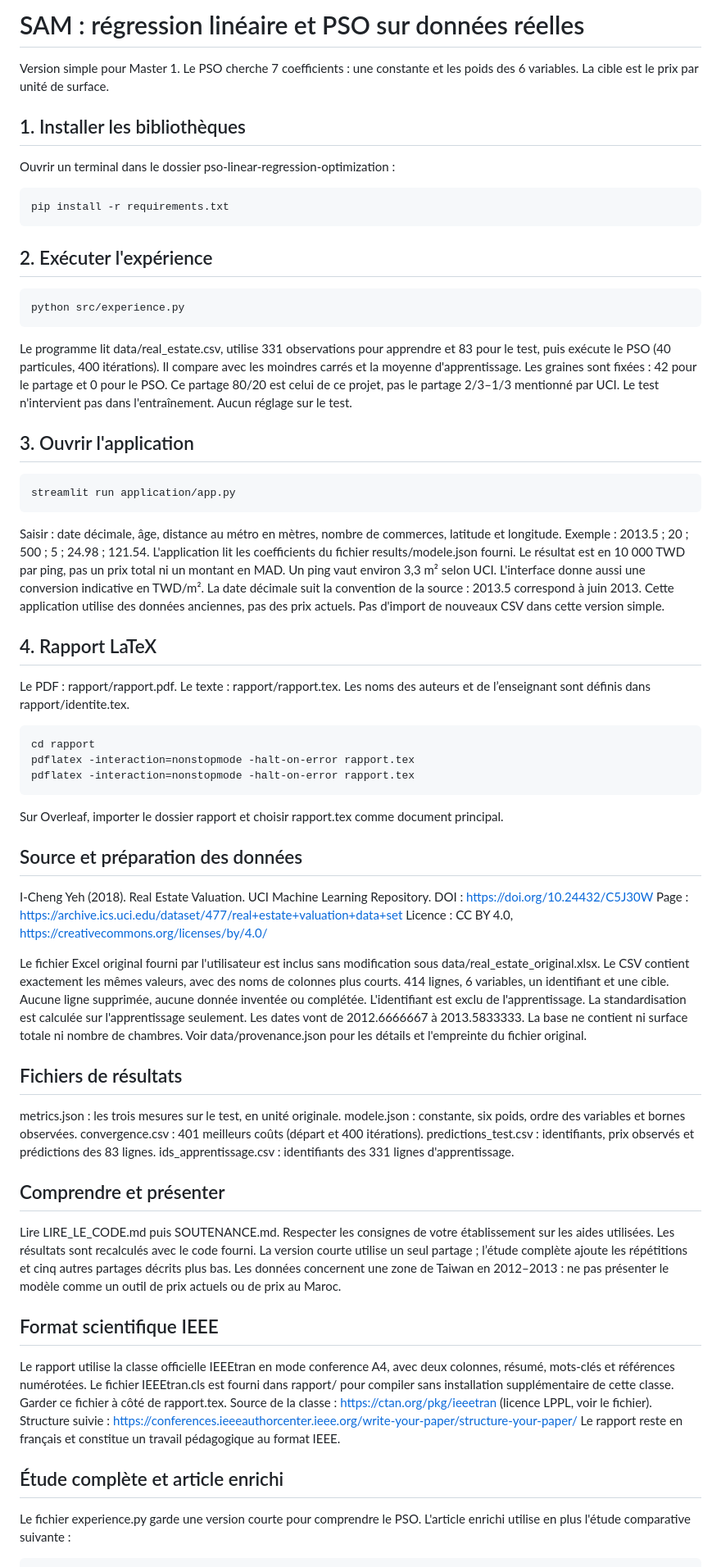
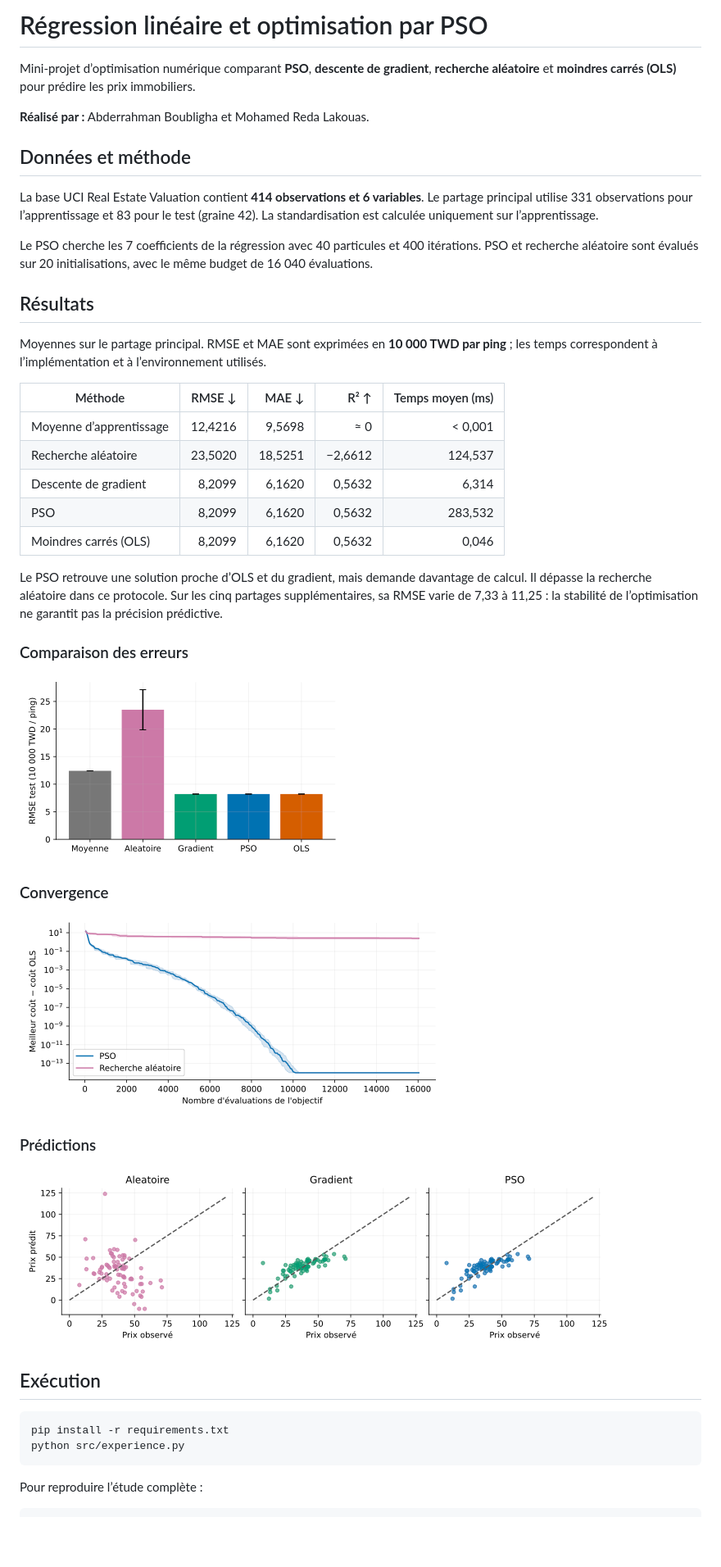
Before and after one commit to DevOam/pso-linear-regression-optimization, a Markdown page: README.md, the part around the change printed below. Shown: that part at 82% size. GitHub-like rendering; pictures changed too: docs/images/comparaison_rmse.png (added), docs/images/convergence_budget.png (added), docs/images/predictions_comparees.png (added); blank space fills up the shorter version.

Commit message:
Simplify README with results and figures; remove extra guides

````diff
--- a/README.md
+++ b/README.md
@@ -1,88 +1,47 @@
-# SAM : régression linéaire et PSO sur données réelles
+# Régression linéaire et optimisation par PSO
 
-Version simple pour Master 1. Le PSO cherche 7 coefficients : une constante
-et les poids des 6 variables. La cible est le prix par unité de surface.
+Mini-projet d’optimisation numérique comparant **PSO**, **descente de gradient**, **recherche aléatoire** et **moindres carrés (OLS)** pour prédire les prix immobiliers.
 
-## 1. Installer les bibliothèques
-Ouvrir un terminal dans le dossier pso-linear-regression-optimization :
+**Réalisé par :** Abderrahman Boubligha et Mohamed Reda Lakouas.
 
-    pip install -r requirements.txt
+## Données et méthode
 
-## 2. Exécuter l'expérience
+La base UCI Real Estate Valuation contient **414 observations et 6 variables**. Le partage principal utilise 331 observations pour l’apprentissage et 83 pour le test (graine 42). La standardisation est calculée uniquement sur l’apprentissage.
 
-    python src/experience.py
+Le PSO cherche les 7 coefficients de la régression avec 40 particules et 400 itérations. PSO et recherche aléatoire sont évalués sur 20 initialisations, avec le même budget de 16 040 évaluations.
 
-Le programme lit data/real_estate.csv, utilise 331 observations pour apprendre
-et 83 pour le test, puis exécute le PSO (40 particules, 400 itérations).
-Il compare avec les moindres carrés et la moyenne d'apprentissage.
-Les graines sont fixées : 42 pour le partage et 0 pour le PSO.
-Ce partage 80/20 est celui de ce projet, pas le partage 2/3–1/3 mentionné par UCI.
-Le test n'intervient pas dans l'entraînement. Aucun réglage sur le test.
+## Résultats
 
-## 3. Ouvrir l'application
+Moyennes sur le partage principal. RMSE et MAE sont exprimées en **10 000 TWD par ping** ; les temps correspondent à l’implémentation et à l’environnement utilisés.
 
-    streamlit run application/app.py
+| Méthode | RMSE ↓ | MAE ↓ | R² ↑ | Temps moyen (ms) |
+|---|---:|---:|---:|---:|
+| Moyenne d’apprentissage | 12,4216 | 9,5698 | ≈ 0 | < 0,001 |
+| Recherche aléatoire | 23,5020 | 18,5251 | −2,6612 | 124,537 |
+| Descente de gradient | 8,2099 | 6,1620 | 0,5632 | 6,314 |
+| PSO | 8,2099 | 6,1620 | 0,5632 | 283,532 |
+| Moindres carrés (OLS) | 8,2099 | 6,1620 | 0,5632 | 0,046 |
 
-Saisir : date décimale, âge, distance au métro en mètres, nombre de commerces,
-latitude et longitude. Exemple : 2013.5 ; 20 ; 500 ; 5 ; 24.98 ; 121.54.
-L'application lit les coefficients du fichier results/modele.json fourni.
-Le résultat est en 10 000 TWD par ping, pas un prix total ni un montant en MAD.
-Un ping vaut environ 3,3 m² selon UCI. L'interface donne aussi une conversion
-indicative en TWD/m². La date décimale suit la convention de la source :
-2013.5 correspond à juin 2013. Cette application utilise des données anciennes,
-pas des prix actuels. Pas d'import de nouveaux CSV dans cette version simple.
+Le PSO retrouve une solution proche d’OLS et du gradient, mais demande davantage de calcul. Il dépasse la recherche aléatoire dans ce protocole. Sur les cinq partages supplémentaires, sa RMSE varie de 7,33 à 11,25 : la stabilité de l’optimisation ne garantit pas la précision prédictive.
 
-## 4. Rapport LaTeX
-Le PDF : rapport/rapport.pdf.
-Le texte : rapport/rapport.tex.
-Les noms des auteurs et de l’enseignant sont définis dans rapport/identite.tex.
+### Comparaison des erreurs
 
-    cd rapport
-    pdflatex -interaction=nonstopmode -halt-on-error rapport.tex
-    pdflatex -interaction=nonstopmode -halt-on-error rapport.tex
+![Comparaison des RMSE sur le test](docs/images/comparaison_rmse.png)
 
-Sur Overleaf, importer le dossier rapport et choisir rapport.tex comme document principal.
+### Convergence
 
-## Source et préparation des données
-I-Cheng Yeh (2018). Real Estate Valuation. UCI Machine Learning Repository.
-DOI : https://doi.org/10.24432/C5J30W
-Page : https://archive.ics.uci.edu/dataset/477/real+estate+valuation+data+set
-Licence : CC BY 4.0, https://creativecommons.org/licenses/by/4.0/
+![Écart au coût OLS selon le nombre d’évaluations](docs/images/convergence_budget.png)
 
-Le fichier Excel original fourni par l'utilisateur est inclus sans modification
-sous data/real_estate_original.xlsx. Le CSV contient exactement les mêmes valeurs,
-avec des noms de colonnes plus courts. 414 lignes, 6 variables, un identifiant
-et une cible. Aucune ligne supprimée, aucune donnée inventée ou complétée.
-L'identifiant est exclu de l'apprentissage. La standardisation est calculée sur
-l'apprentissage seulement. Les dates vont de 2012.6666667 à 2013.5833333.
-La base ne contient ni surface totale ni nombre de chambres.
-Voir data/provenance.json pour les détails et l'empreinte du fichier original.
+### Prédictions
 
-## Fichiers de résultats
-metrics.json : les trois mesures sur le test, en unité originale.
-modele.json : constante, six poids, ordre des variables et bornes observées.
-convergence.csv : 401 meilleurs coûts (départ et 400 itérations).
-predictions_test.csv : identifiants, prix observés et prédictions des 83 lignes.
-ids_apprentissage.csv : identifiants des 331 lignes d'apprentissage.
+![Prix observés et prédits par les méthodes comparées](docs/images/predictions_comparees.png)
 
-## Comprendre et présenter
-Lire LIRE_LE_CODE.md puis SOUTENANCE.md. Respecter les consignes de votre
-établissement sur les aides utilisées. Les résultats sont recalculés avec le
-code fourni. La version courte utilise un seul partage ; l’étude complète
-ajoute les répétitions et cinq autres partages décrits plus bas.
-Les données concernent une zone de Taiwan en 2012–2013 : ne pas présenter le
-modèle comme un outil de prix actuels ou de prix au Maroc.
+## Exécution
 
-## Format scientifique IEEE
-Le rapport utilise la classe officielle IEEEtran en mode conference A4,
-avec deux colonnes, résumé, mots-clés et références numérotées.
-Le fichier IEEEtran.cls est fourni dans rapport/ pour compiler sans installation
-supplémentaire de cette classe. Garder ce fichier à côté de rapport.tex.
-Source de la classe : https://ctan.org/pkg/ieeetran (licence LPPL, voir le fichier).
-Structure suivie : https://conferences.ieeeauthorcenter.ieee.org/write-your-paper/structure-your-paper/
-Le rapport reste en français et constitue un travail pédagogique au format IEEE.
+```bash
+pip install -r requirements.txt
+python src/experience.py
+```
 
-## Étude complète et article enrichi
-Le fichier experience.py garde une version courte pour comprendre le PSO.
-L'article enrichi utilise en plus l'étude comparative suivante :
+Pour reproduire l’étude complète :
 
````
Also changed, not shown: other parts of README.md (+20 -24 lines), ETUDE_EXPLIQUEE.md (deleted, +0 -64 lines), LIRE_LE_CODE.md (deleted, +0 -71 lines), SOUTENANCE.md (deleted, +0 -58 lines).
